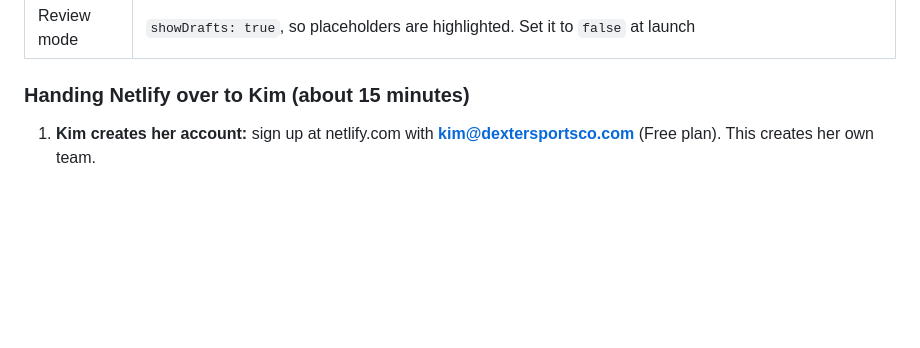
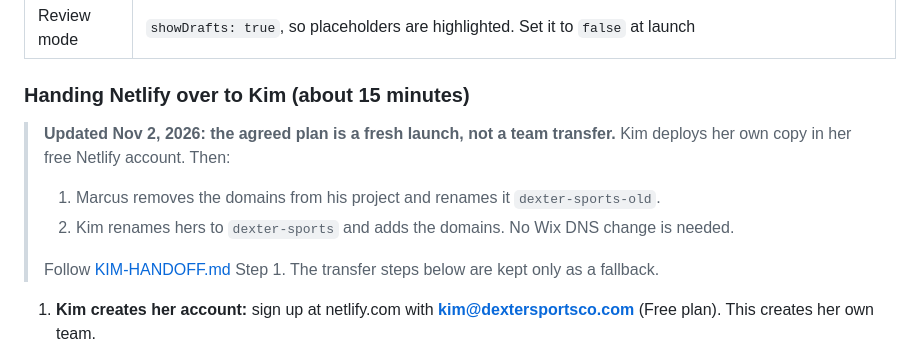
Before and after one commit to TokenfuelMPC/dexter-sports-website, a Markdown page: docs/WEBMASTER-GUIDE.md, the part around the change. GitHub-like rendering; blank space fills up the shorter version.

```diff
--- a/docs/WEBMASTER-GUIDE.md
+++ b/docs/WEBMASTER-GUIDE.md
@@ -110,6 +110,12 @@ After launch, nothing needs managing: every push to `main` on GitHub deploys wit
 | Review mode | `showDrafts: true`, so placeholders are highlighted. Set it to `false` at launch |
 
 ### Handing Netlify over to Kim (about 15 minutes)
+
+> **Updated Nov 2, 2026: the agreed plan is a fresh launch, not a team transfer.** Kim deploys her own copy in her free Netlify account. Then:
+> 1. Marcus removes the domains from his project and renames it `dexter-sports-old`.
+> 2. Kim renames hers to `dexter-sports` and adds the domains. No Wix DNS change is needed.
+>
+> Follow [KIM-HANDOFF.md](KIM-HANDOFF.md) Step 1. The transfer steps below are kept only as a fallback.
 1. **Kim creates her account:** sign up at netlify.com with **kim@dextersportsco.com** (Free plan). This creates her own team.
 2. **Kim invites Marcus to her team** (Team settings → Members → Invite) so he can move the project. Marcus accepts the email invite.
 3. **Marcus transfers the project:** in the *dexter-sports* project → **Project configuration → General → Danger zone → Transfer project** → choose Kim's team. The site, its URL, deploy history, forms, and notification settings move with it.
```
Also changed, not shown: docs/KIM-HANDOFF.md (+55 -42 lines).
